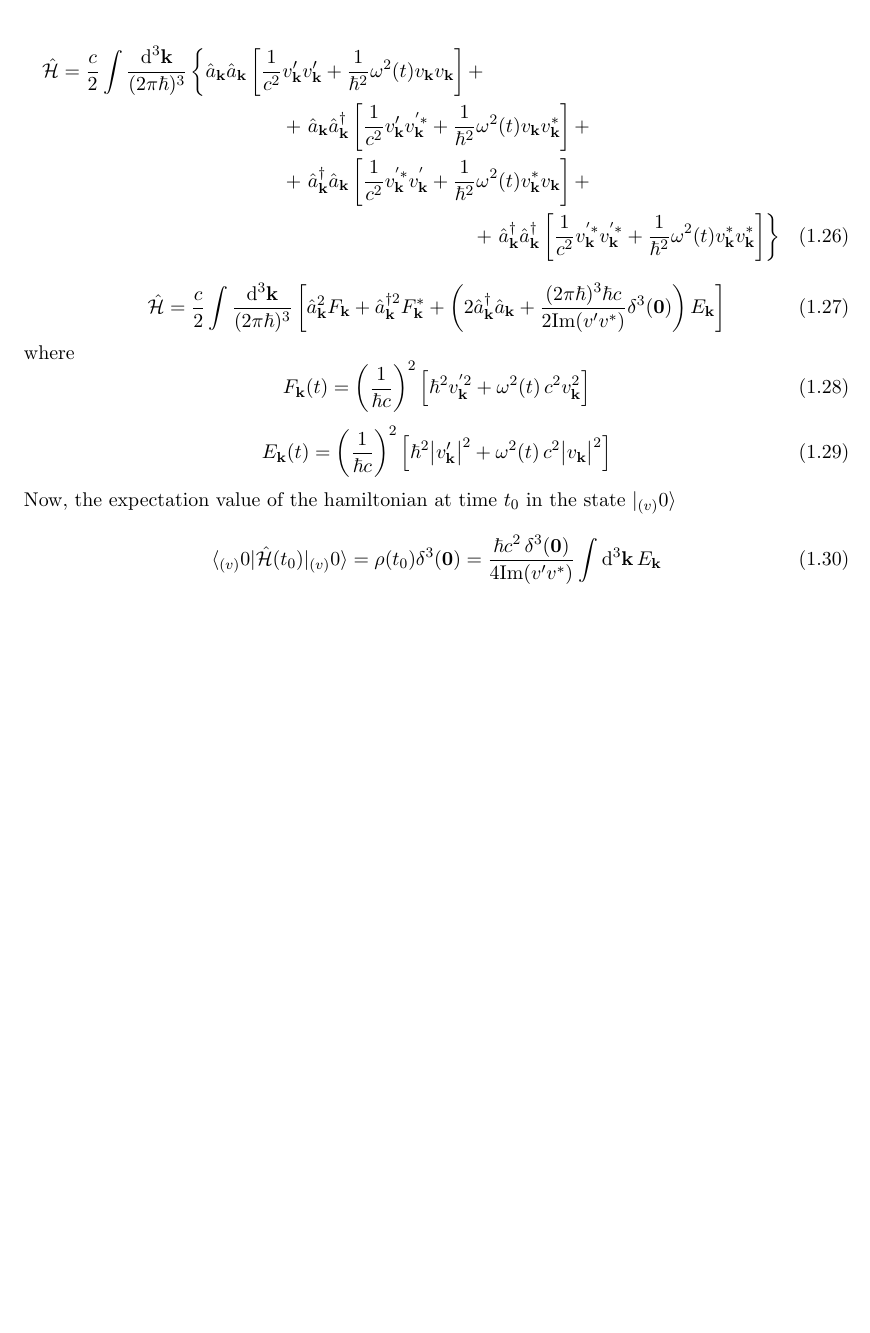
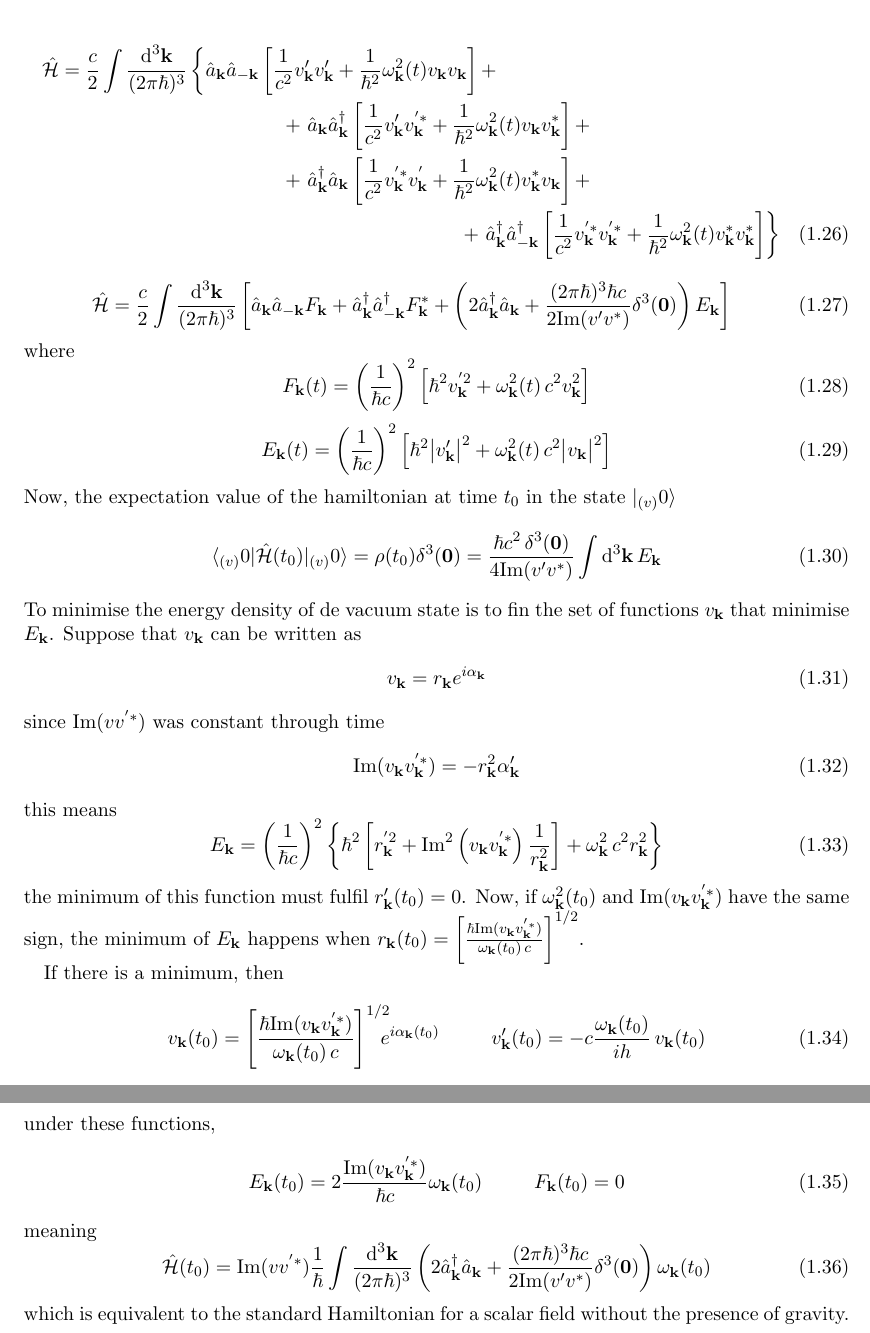
Before and after one commit to Cano-Jones/Master_Thesis, a LaTeX book (main.tex): part of page 5 of 7 before the commit and two parts of pages 5 and 6 of 8 after it, the two joined at a grey line, cut so that both start at the same text, the shorter picture padded with empty space. Compiled offline with pdfLaTeX.

Commit message:
Minimized Hamiltonian calculations

```diff
--- a/main.tex
+++ b/main.tex
@@ -133,25 +135,52 @@
 		+\left.\hat{a}^\dagger_\mathbf{k}\hat{a}^\dagger_\mathbf{q}\left[\frac{1}{c^2}v^{'*}_\mathbf{k}v^{'*}_\mathbf{q}-\left(\frac{1}{\hbar^2}\mathbf{k}\mathbf{q}-\mu^2_{\text{eff}}\right)v^*_\mathbf{k}v^*_\mathbf{q}\right]\delta^3(\mathbf{k}+\mathbf{q})\right\}
 	\end{multline}
 	\begin{multline}
-		\hat{\mathcal{H}}=\frac{c}{2}\int\frac{\td^3\mathbf{k}}{(2\pi\hbar)^3}\left\{\hat{a}_\mathbf{k}\hat{a}_\mathbf{k}\left[\frac{1}{c^2}v'_\mathbf{k}v'_\mathbf{k}+\frac{1}{\hbar^2}\omega^2(t)v_\mathbf{k}v_\mathbf{k}\right]+\right.\\
-		+\left.\hat{a}_\mathbf{k}\hat{a}^\dagger_\mathbf{k}\left[\frac{1}{c^2}v'_\mathbf{k}v^{'*}_\mathbf{k}+\frac{1}{\hbar^2}\omega^2(t)v_\mathbf{k}v^*_\mathbf{k}\right]+\right.\\
-		+\left.\hat{a}^\dagger_\mathbf{k}\hat{a}_\mathbf{k}\left[\frac{1}{c^2}v^{'*}_\mathbf{k}v^{'}_\mathbf{k}+\frac{1}{\hbar^2}\omega^2(t)v^*_\mathbf{k}v_\mathbf{k}\right]+\right.\\
-		+\left.\hat{a}^\dagger_\mathbf{k}\hat{a}^\dagger_\mathbf{k}\left[\frac{1}{c^2}v^{'*}_\mathbf{k}v^{'*}_\mathbf{k}+\frac{1}{\hbar^2}\omega^2(t)v^*_\mathbf{k}v^*_\mathbf{k}\right]\right\}
+		\hat{\mathcal{H}}=\frac{c}{2}\int\frac{\td^3\mathbf{k}}{(2\pi\hbar)^3}\left\{\hat{a}_\mathbf{k}\hat{a}_{-\mathbf{k}}\left[\frac{1}{c^2}v'_\mathbf{k}v'_\mathbf{k}+\frac{1}{\hbar^2}\omega^2_\mathbf{k}(t)v_\mathbf{k}v_\mathbf{k}\right]+\right.\\
+		+\left.\hat{a}_\mathbf{k}\hat{a}^\dagger_\mathbf{k}\left[\frac{1}{c^2}v'_\mathbf{k}v^{'*}_\mathbf{k}+\frac{1}{\hbar^2}\omega^2_\mathbf{k}(t)v_\mathbf{k}v^*_\mathbf{k}\right]+\right.\\
+		+\left.\hat{a}^\dagger_\mathbf{k}\hat{a}_\mathbf{k}\left[\frac{1}{c^2}v^{'*}_\mathbf{k}v^{'}_\mathbf{k}+\frac{1}{\hbar^2}\omega^2_\mathbf{k}(t)v^*_\mathbf{k}v_\mathbf{k}\right]+\right.\\
+		+\left.\hat{a}^\dagger_\mathbf{k}\hat{a}^\dagger_{-\mathbf{k}}\left[\frac{1}{c^2}v^{'*}_\mathbf{k}v^{'*}_\mathbf{k}+\frac{1}{\hbar^2}\omega^2_\mathbf{k}(t)v^*_\mathbf{k}v^*_\mathbf{k}\right]\right\}
 	\end{multline}
 	\begin{equation}
-		\hat{\mathcal{H}}=\frac{c}{2}\int\frac{\td^3\mathbf{k}}{(2\pi\hbar)^3}\left[\hat{a}_\mathbf{k}^2F_\mathbf{k}+\hat{a}^{\dagger 2}_\mathbf{k}F_\mathbf{k}^*+\left(2\hat{a}_\mathbf{k}^\dagger\hat{a}_\mathbf{k}+\frac{(2\pi\hbar)^3\hbar c}{2\text{Im}(v'v^*)}\delta^3(\mathbf{0})\right)E_\mathbf{k}\right]
+		\hat{\mathcal{H}}=\frac{c}{2}\int\frac{\td^3\mathbf{k}}{(2\pi\hbar)^3}\left[\hat{a}_\mathbf{k}\hat{a}_{-\mathbf{k}}F_\mathbf{k}+\hat{a}^\dagger_\mathbf{k}\hat{a}^\dagger_{-\mathbf{k}}F_\mathbf{k}^*+\left(2\hat{a}_\mathbf{k}^\dagger\hat{a}_\mathbf{k}+\frac{(2\pi\hbar)^3\hbar c}{2\text{Im}(v'v^*)}\delta^3(\mathbf{0})\right)E_\mathbf{k}\right]
 	\end{equation}
 	where
 	\begin{equation}
-		F_\mathbf{k}(t)=\left(\frac{1}{\hbar c}\right)^2\left[\hbar^2v^{'2}_\mathbf{k}+\omega^2(t)\,c^2 v_\mathbf{k}^2\right]
+		F_\mathbf{k}(t)=\left(\frac{1}{\hbar c}\right)^2\left[\hbar^2v^{'2}_\mathbf{k}+\omega^2_\mathbf{k}(t)\,c^2 v_\mathbf{k}^2\right]
 	\end{equation}
 	\begin{equation}
-		E_\mathbf{k}(t)=\left(\frac{1}{\hbar c}\right)^2\left[\hbar^2\big|v'_\mathbf{k}\big|^2+\omega^2(t)\,c^2 \big|v_\mathbf{k}\big|^2\right]
+		E_\mathbf{k}(t)=\left(\frac{1}{\hbar c}\right)^2\left[\hbar^2\big|v'_\mathbf{k}\big|^2+\omega^2_\mathbf{k}(t)\,c^2 \big|v_\mathbf{k}\big|^2\right]
 	\end{equation}
 	Now, the expectation value of the hamiltonian at time $t_0$ in the state $|_{(v)}0\rangle$
 	\begin{equation}
 		\langle_{(v)}0|\hat{\mathcal{H}}(t_0)|_{(v)}0\rangle=\rho(t_0)\delta^3(\mathbf{0})=\frac{\hbar c^2 \,\delta^3(\mathbf{0})}{4\text{Im}(v'v^*)}\int\td^3\mathbf{k}\,E_\mathbf{k}
 	\end{equation}
+	To minimise the energy density of de vacuum state is to fin the set of functions $v_\mathbf{k}$ that minimise $E_\mathbf{k}$. Suppose that $v_\mathbf{k}$ can be written as
+	\begin{equation}
+		v_\mathbf{k}=r_\mathbf{k}e^{i\alpha_\mathbf{k}}
+	\end{equation}
+	since Im$(vv^{'*})$ was constant through time
+	\begin{equation}
+		\text{Im}(v_\mathbf{k}v^{'*}_\mathbf{k})=-r_\mathbf{k}^2\alpha'_\mathbf{k}
+	\end{equation}
+	this means
+	\begin{equation}
+		E_\mathbf{k}=\left(\frac{1}{\hbar c}\right)^2\left\{\hbar^2\left[r^{'2}_\mathbf{k}+\text{Im}^2\left(v_\mathbf{k}v^{'*}_\mathbf{k}\right)\frac{1}{r_\mathbf{k}^2}\right]+\omega^2_\mathbf{k}\,c^2r_\mathbf{k}^2\right\}
+	\end{equation}
+	the minimum of this function must fulfil $r'_\mathbf{k}(t_0)=0$. Now, if $\omega_\mathbf{k}^2(t_0)$ and $\text{Im}(v_\mathbf{k}v^{'*}_\mathbf{k})$ have the same sign, the minimum of $E_\mathbf{k}$ happens when $r_\mathbf{k}(t_0)=\left[\frac{\hbar\text{Im}(v_\mathbf{k}v^{'*}_\mathbf{k})}{\omega_\mathbf{k}(t_0)\,c}\right]^{1/2}$.
+
+	If there is a minimum, then
+	\begin{equation}
+		v_\mathbf{k}(t_0)=\left[\frac{\hbar\text{Im}(v_\mathbf{k}v^{'*}_\mathbf{k})}{\omega_\mathbf{k}(t_0)\,c}\right]^{1/2}\!\!\!\!e^{i\alpha_\mathbf{k}(t_0)}\hspace{1.0cm}v'_\mathbf{k}(t_0)=-c\frac{\omega_\mathbf{k}(t_0)}{ih}\,v_\mathbf{k}(t_0)
+	\end{equation}
+	under these functions,
+	\begin{equation}
+		E_\mathbf{k}(t_0)=2\frac{\text{Im}(v_\mathbf{k}v^{'*}_\mathbf{k})}{\hbar c}\omega_\mathbf{k}(t_0)\hspace{1.0cm}F_\mathbf{k}(t_0)=0
+	\end{equation}
+	meaning
+	\begin{equation}
+		\hat{\mathcal{H}}(t_0)=\text{Im}(vv^{'*})\frac{1}{\hbar}\int\frac{\td^3\mathbf{k}}{(2\pi\hbar)^3}\left(2\hat{a}_\mathbf{k}^\dagger\hat{a}_\mathbf{k}+\frac{(2\pi\hbar)^3\hbar c}{2\text{Im}(v'v^*)}\delta^3(\mathbf{0})\right)\omega_\mathbf{k}(t_0)
+	\end{equation}
+	which is equivalent to the standard Hamiltonian for a scalar field without the presence of gravity.
 	%%%%%%%%%%%%%%%%%%%%%%%%%%%%%%%%%%%%%%%%%%%%%%%%%%%%%%%%%%%%%%%%%%%%%%%%%%%%%%%%%%%%%%%%%%%
 	%%%%%%%%%%%%%%%%%%%%%%%%%%%%%%%%%%%%%%BACKMATTER%%%%%%%%%%%%%%%%%%%%%%%%%%%%%%%%%%%%%%%%%%%
 	%%%%%%%%%%%%%%%%%%%%%%%%%%%%%%%%%%%%%%%%%%%%%%%%%%%%%%%%%%%%%%%%%%%%%%%%%%%%%%%%%%%%%%%%%%%
```
Also changed, not shown: main.pdf, main.tex (2 more changed lines).
